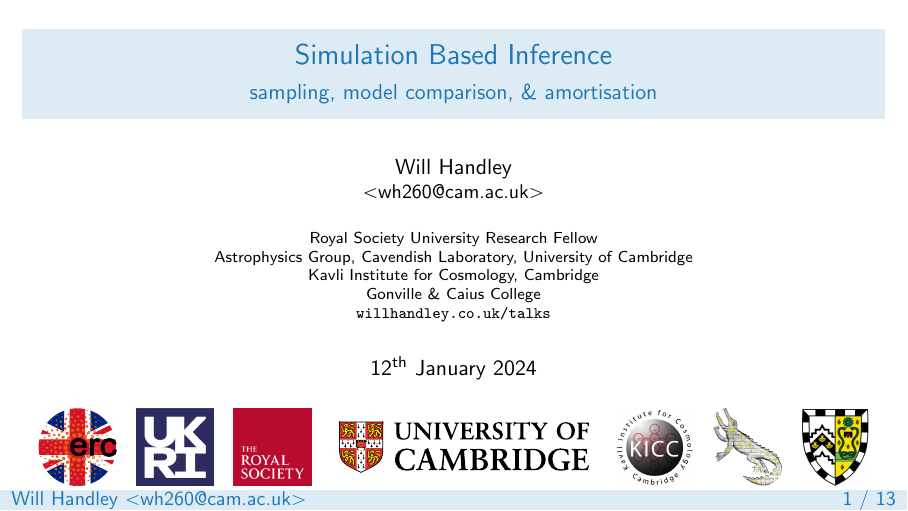
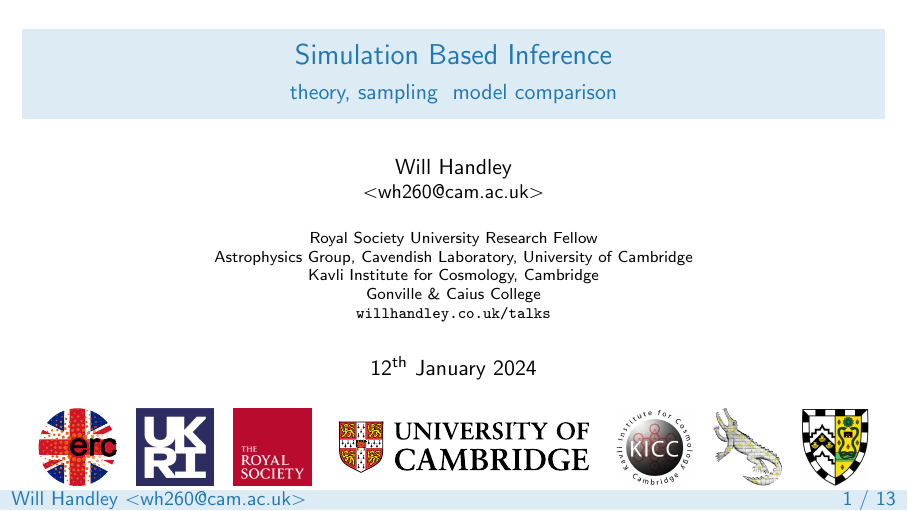
Before and after one commit to williamjameshandley/talks, LaTeX slides (will_handley.tex): page 1 of 26. Compiled offline with pdfLaTeX.

Commit message:
Title update

```diff
--- a/will_handley.tex
+++ b/will_handley.tex
@@ -16,7 +16,7 @@
 % Talk details
 % ------------
 \title{Simulation Based Inference}
-\subtitle{sampling, model comparison, \& amortisation}
+\subtitle{theory, sampling & model comparison}
 \date{12\textsuperscript{th} January 2024}
 
 \begin{document}
```
Also changed, not shown: README.md, will_handley_ras_sbi_2024.pdf (deleted).
